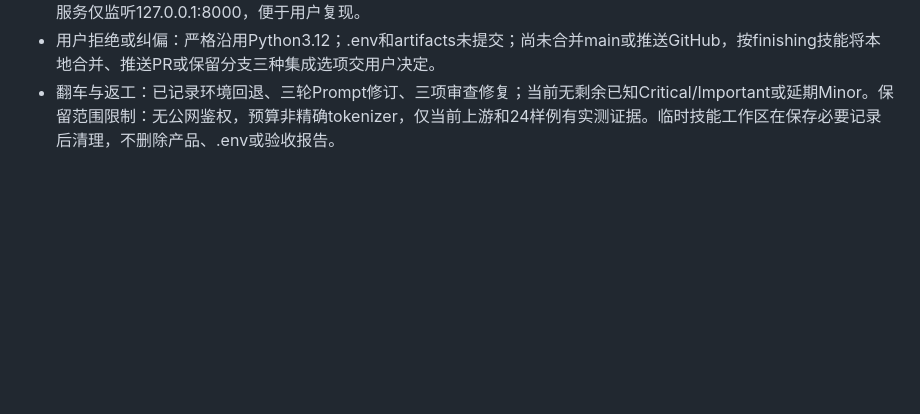
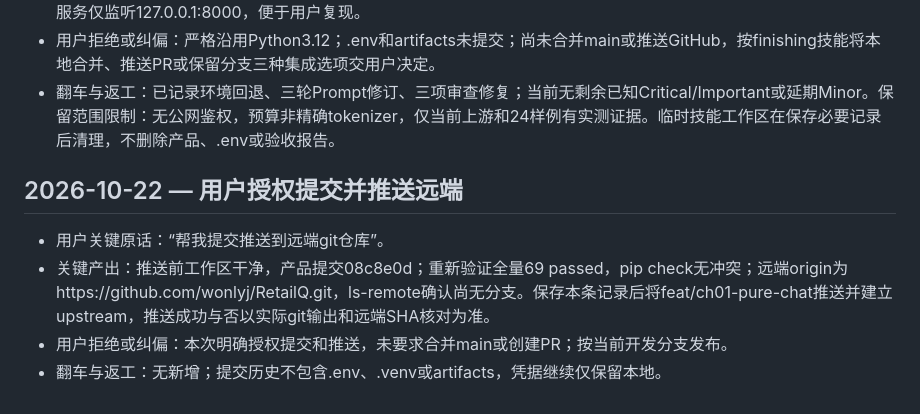
Before and after one commit to wonlyj/RetailQ, a Markdown page: dev-notes/ch01.md, the part around the change. Drawn GitHub-style; blank space fills up the shorter version.

Commit message:
docs: record verification before remote publication

```diff
--- a/dev-notes/ch01.md
+++ b/dev-notes/ch01.md
@@ -131,3 +131,10 @@
 - 关键产出：Python3.12.13 / Native完成六项任务；源码、锁文件、Prompt、样例、README、设计、计划和审查结论保存在本地feat/ch01-pure-chat；69测试通过，真实配置deepseek-flash/json_mode的三项验收及24例评估通过。服务仅监听127.0.0.1:8000，便于用户复现。
 - 用户拒绝或纠偏：严格沿用Python3.12；.env和artifacts未提交；尚未合并main或推送GitHub，按finishing技能将本地合并、推送PR或保留分支三种集成选项交用户决定。
 - 翻车与返工：已记录环境回退、三轮Prompt修订、三项审查修复；当前无剩余已知Critical/Important或延期Minor。保留范围限制：无公网鉴权，预算非精确tokenizer，仅当前上游和24样例有实测证据。临时技能工作区在保存必要记录后清理，不删除产品、.env或验收报告。
+
+## 2026-10-22 — 用户授权提交并推送远端
+
+- 用户关键原话：“帮我提交推送到远端git仓库”。
+- 关键产出：推送前工作区干净，产品提交08c8e0d；重新验证全量69 passed，pip check无冲突；远端origin为https://github.com/wonlyj/RetailQ.git，ls-remote确认尚无分支。保存本条记录后将feat/ch01-pure-chat推送并建立upstream，推送成功与否以实际git输出和远端SHA核对为准。
+- 用户拒绝或纠偏：本次明确授权提交和推送，未要求合并main或创建PR；按当前开发分支发布。
+- 翻车与返工：无新增；提交历史不包含.env、.venv或artifacts，凭据继续仅保留本地。
```
